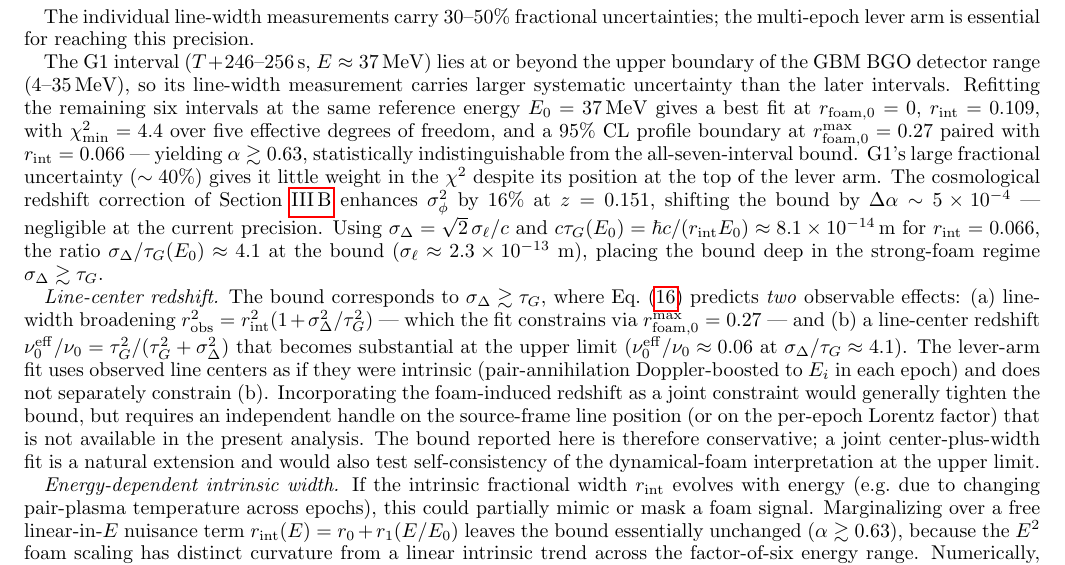
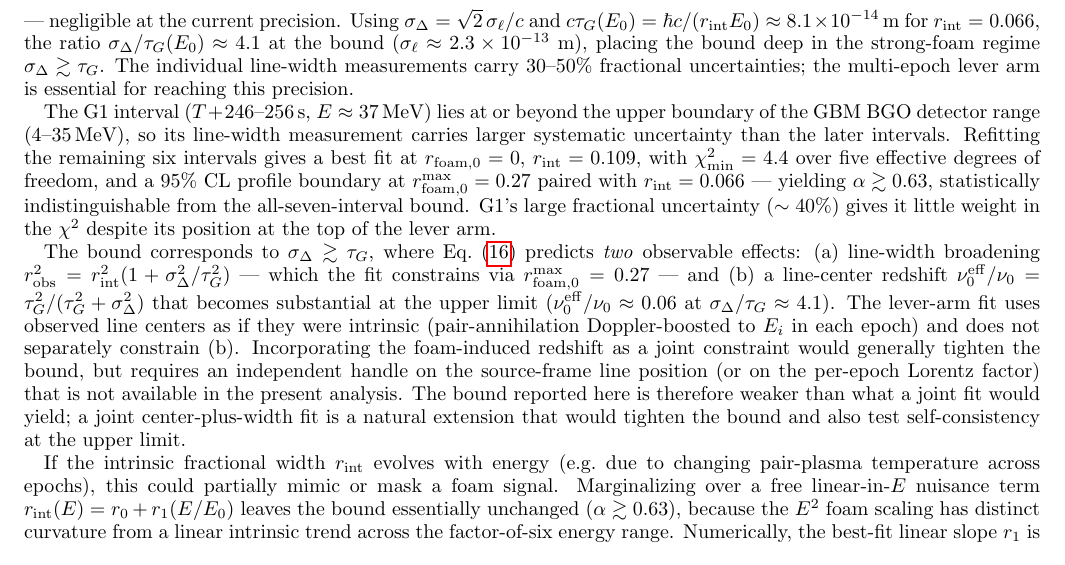
Before and after one commit to AlexGKim/foam, a LaTeX paper (docs/g1.tex): part of page 8 of 15, cut so that both start at the same text. Compiled offline with pdfLaTeX.

Commit message:
§V.A caveat (iv): replace ambiguous "conservative" with "weaker than what a joint fit would yield"
The original word "conservative" was being read two opposite ways by
different readers — the standard physics-bound sense (under-claiming
the exclusion) versus an everyday-English sense (more restrictive).
Replace with explicit comparative language that makes the direction
of the bound unambiguous.

Co-Authored-By: Claude Opus 4.7 <noreply@anthropic.com>

```diff
--- a/docs/g1.tex
+++ b/docs/g1.tex
@@ -767,24 +767,6 @@ where $|\!\ln(0.27)|\approx1.3$ and
 $|\!\ln(2\sqrt{2}\,\pi\,r_{\rm int}^2)|\approx 3.3$ for
 $r_{\rm int}=0.066$, the extreme value within the $95\%$~CL
 contour.
-
-The individual line-width measurements carry $30$--$50\%$ fractional
-uncertainties; the multi-epoch lever arm is essential for reaching
-this precision.
-
-The G1 interval ($T+246$--$256$\,s, $E\approx37$\,MeV) lies at or
-beyond the upper boundary of the GBM BGO detector range
-($4$--$35$\,MeV), so its line-width measurement carries larger
-systematic uncertainty than the later intervals.  Refitting the
-remaining six intervals at the same reference energy
-$E_0=37\,\mathrm{MeV}$ gives a best fit at $r_{\rm foam,0}=0$,
-$r_{\rm int}=0.109$, with $\chi^2_{\rm min}=4.4$ over five effective
-degrees of freedom, and a $95\%$~CL profile boundary at
-$r_{\rm foam,0}^{\rm max}=0.27$ paired with $r_{\rm int}=0.066$ ---
-yielding $\alpha\gtrsim 0.63$, statistically indistinguishable from
-the all-seven-interval bound.  G1's large fractional uncertainty
-($\sim 40\%$) gives it little weight in the $\chi^2$ despite its
-position at the top of the lever arm.
 The cosmological redshift correction of Section~\ref{sec:closedforms}
 enhances $\sigma_\phi^2$ by $16\%$ at $z=0.151$, shifting the bound
 by $\Delta\alpha\sim 5\times10^{-4}$ --- negligible at the current
@@ -794,8 +776,23 @@ $c\tau_G(E_0)=\hbar c/(r_{\rm int}E_0)\approx 8.1\times10^{-14}\,\mathrm{m}$
 for $r_{\rm int}=0.066$, the ratio $\sigma_\Delta/\tau_G(E_0)\approx 4.1$
 at the bound ($\sigma_\ell\approx 2.3\times 10^{-13}$~m), placing
 the bound deep in the strong-foam regime $\sigma_\Delta\gtrsim\tau_G$.
+The individual line-width measurements carry $30$--$50\%$ fractional
+uncertainties; the multi-epoch lever arm is essential for reaching
+this precision.
 
-\textit{Line-center redshift.}
+The G1 interval ($T+246$--$256$\,s, $E\approx37$\,MeV) lies at or
+beyond the upper boundary of the GBM BGO detector range
+($4$--$35$\,MeV), so its line-width measurement carries larger
+systematic uncertainty than the later intervals.  Refitting the
+remaining six intervals gives a best fit at $r_{\rm foam,0}=0$,
+$r_{\rm int}=0.109$, with $\chi^2_{\rm min}=4.4$ over five effective
+degrees of freedom, and a $95\%$~CL profile boundary at
+$r_{\rm foam,0}^{\rm max}=0.27$ paired with $r_{\rm int}=0.066$ ---
+yielding $\alpha\gtrsim 0.63$, statistically indistinguishable from
+the all-seven-interval bound.  G1's large fractional uncertainty
+($\sim 40\%$) gives it little weight in the $\chi^2$ despite its
+position at the top of the lever arm.
+
 The bound corresponds to $\sigma_\Delta\gtrsim\tau_G$,
 where Eq.~\eqref{eq:g1obs_gauss} predicts \emph{two} observable
 effects: (a)~line-width broadening
@@ -811,11 +808,10 @@ Incorporating the foam-induced redshift as a joint constraint would
 generally tighten the bound, but requires an independent handle on the
 source-frame line position (or on the per-epoch Lorentz factor) that is
 not available in the present analysis.  The bound reported here is
-therefore conservative; a joint center-plus-width fit is a natural
-extension and would also test self-consistency of the dynamical-foam
-interpretation at the upper limit.
+therefore weaker than what a joint fit would yield; a joint
+center-plus-width fit is a natural extension that would tighten the
+bound and also test self-consistency at the upper limit.
 
-\textit{Energy-dependent intrinsic width.}
 If the intrinsic fractional width $r_{\rm int}$ evolves with
 energy (e.g.\ due to changing pair-plasma temperature across epochs),
 this could partially mimic or mask a foam signal.  Marginalizing over a
```
